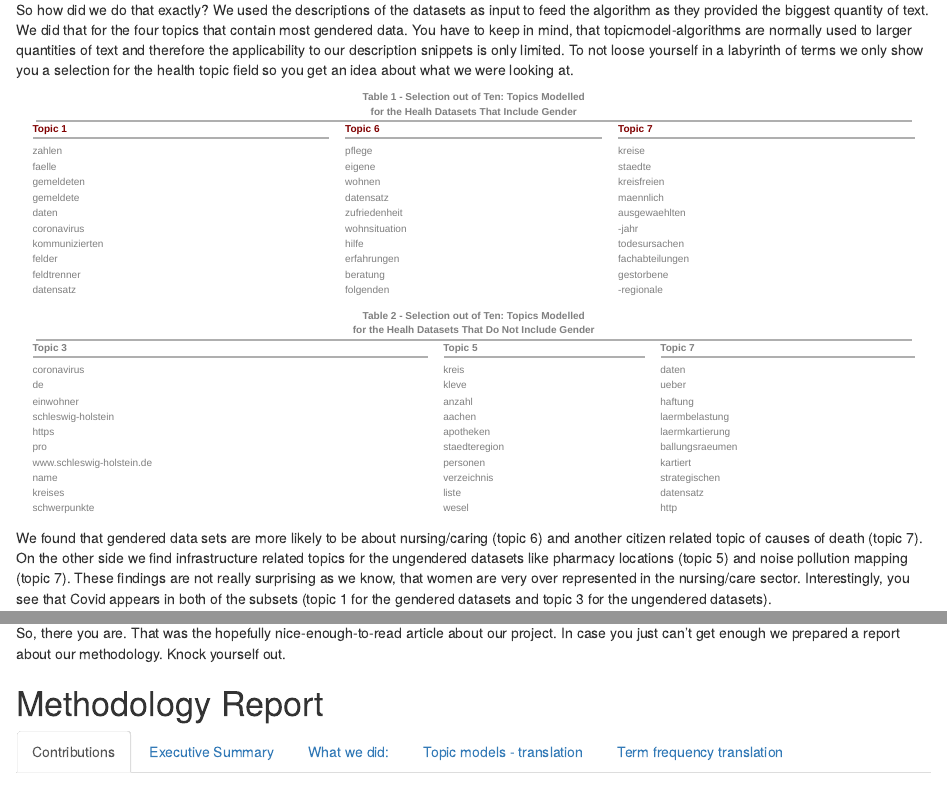
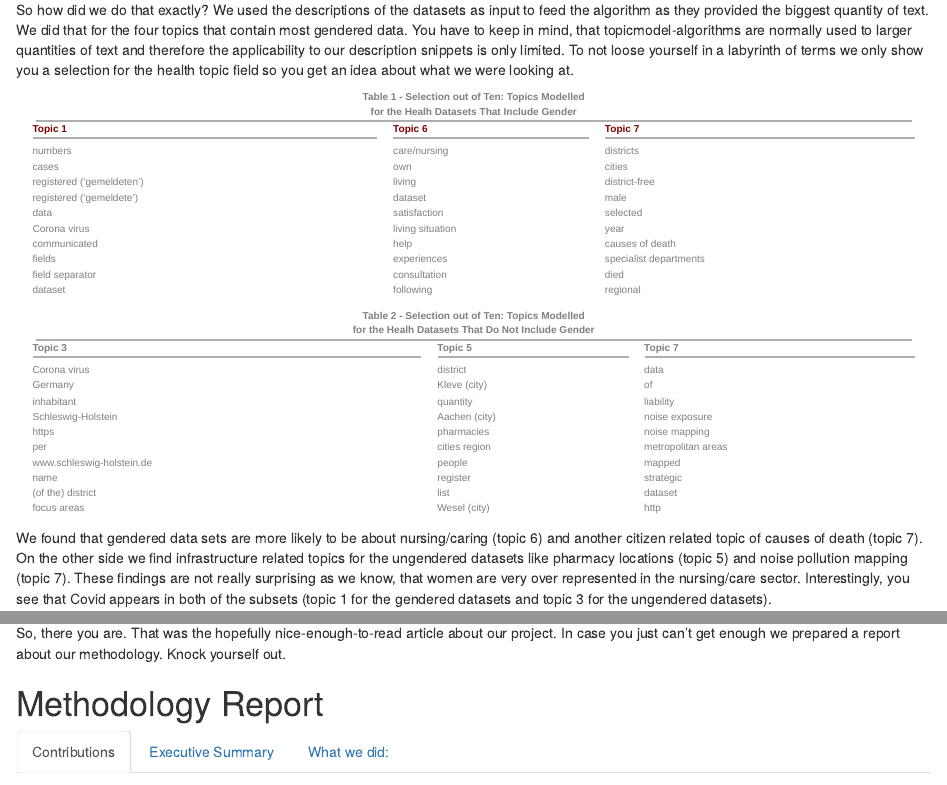
Before and after one commit to anliwi/women-in-open-data, an R Markdown document (invisible_women_dr_hb_alw.Rmd): the page in a window 1100 px wide, from 2410 px down, and a second part further down, joined at a grey line. Rendered offline with R 4.5, knitr and Pandoc, with nearby package versions; drawn as R Markdown's standard HTML page in place of the format the file asks for.

Commit message:
Rmd with translated tables, deleted translation tabs

```diff
--- a/invisible_women_dr_hb_alw.Rmd
+++ b/invisible_women_dr_hb_alw.Rmd
@@ -45,8 +45,8 @@ So how did we do that exactly? We used the descriptions of the datasets as input
 
 library(dplyr)
 library(tidyverse)
-table1_df <- read_csv("outputs/table_1_gender_ges.csv")
-table2_df <- read_csv("outputs/table_2_nongender_ges.csv")
+table1_df <- read_csv("outputs/table_1_gender_ges_eng.csv")
+table2_df <- read_csv("outputs/table_2_nongender_ges_eng.csv")
 
 library(kableExtra)
 
@@ -127,56 +127,3 @@ To analyse the gender data gap, we have compared the data sets that include gend
 To go one step deeper into the comparison of the gendered vs nongendered datasets we attempted to do topicmodelling for both subsets using the LDA-algorithm. We used the descriptions of the datasets as the text to be analyzed by this unsupervised learning algorithm. We knew that the applicability of the LDA algorithm to our case is/might be limited, as the quantity of words in the description of the datasets is rather small. Nevertheless we analyzed the four topic fields that contain most gendered datasets, devided them in the two subsets of gendered vs. nongendered datasets and extracted 10 topics (aka groups of words) for each one of them. It became clear that one the one hand the data was not clean and prepared enough for quantitative text analysis, and on the other hand the quantity of text maybe not big enough, because the algorithm produced a variation of topics while re-running it, reproducibility could only be ensured by setting a seed. The results have to be interpreted with caution and therefore we decided to only present a small glimpse of it to the reader. Going beyond the scope of this project, other methods of quantitative text analysis should be used to dig deeper into the topic differences between the two subsets of data.
 
 The term frequency modelling was done on the tabs column of the data set as these represent deliberately assigned keywords. The 100 most frequent terms were determined. For illustrative purposes the 10 selected terms fell in either of three categories 1) terms more prevalent than gender which were deemed to be culturally telling for German datasets (7 terms) 2) two terms that were associated with gender - "geschlecht" and "weiblich" 3) as well as the term "covid19" due to its importance in the current pandemic (at the time of writing this article). The horizontal bars for the term have a length proportional to their prevalence (between 796 for "covid19" to 6284 for "bebauungsplan") and are ordered from most to least prevalent out of the selection. The general dataset was used during this process.
-
-## Topic models - translation
-
-Translations for Table 1
-zahlen = numbers
-faelle = cases
-gemeldete(n) = registered
-daten = data
-kommunizierten = communicated
-felder = fields
-feldtrenner = field separator
-datensatz = dataset
-pflege = care/nursing
-eigene = own
-wohnen = living
-zufriedenheit = satisfaction
-wohnsituation = living situation
-hilfe = help
-erfahrungen = experiences
-beratung = consultation
-folgenden = following
-kreise = districts
-staedte = cities
-kreisfreien = district-free
-maennlich = male
-ausgewaehlten = selected
-jahr = year
-todesursachen = causes of death
-fachabteilungen = specialist departments
-gestorbene = died
-regionale = regional
-
-
-Translations for Table 2
-
-de = short for german
-einwohner = inhabitant
-pro = per
-kreises = (of the) district
-schwerpunkte = focus areas
-kreis = district
-kleve = city of kleve
-anzahl = quantity
-aachen = city of Aachen
-apotheken = pharmacies
-staedteregion = cities region
-personen = people
-verzeichnis = register
-liste = list
-wesel = city of wesel
-daten = data
-ueber = of
-haftung = liability
@@ -186,7 +129,0 @@ ballungsraeumen = metropolitan areas
-kartiert = mapped
-strategischen = strategic
-datensatz = dataset
-
-
-
-## Term frequency translation
```
Also changed, not shown: invisible_women_dr_hb_alw.Rmd (14 more changed lines).
